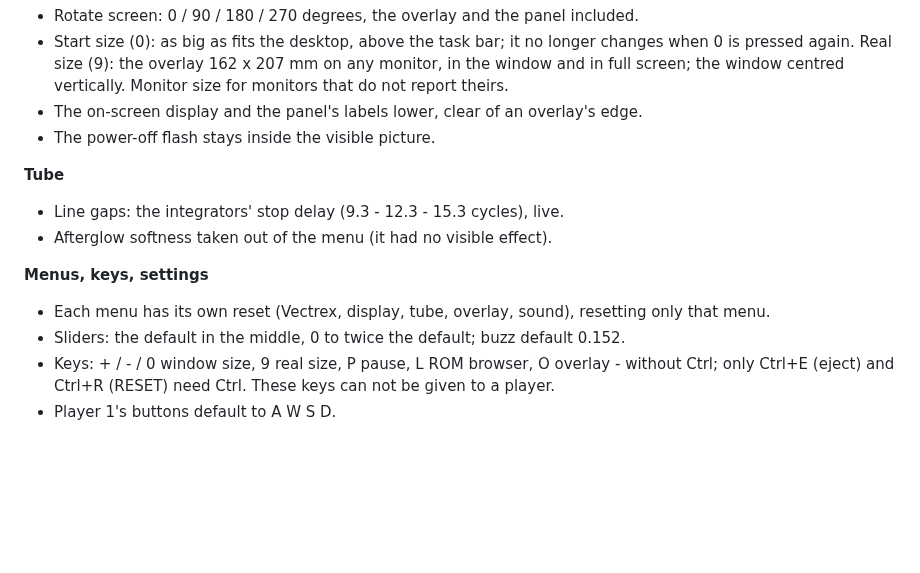
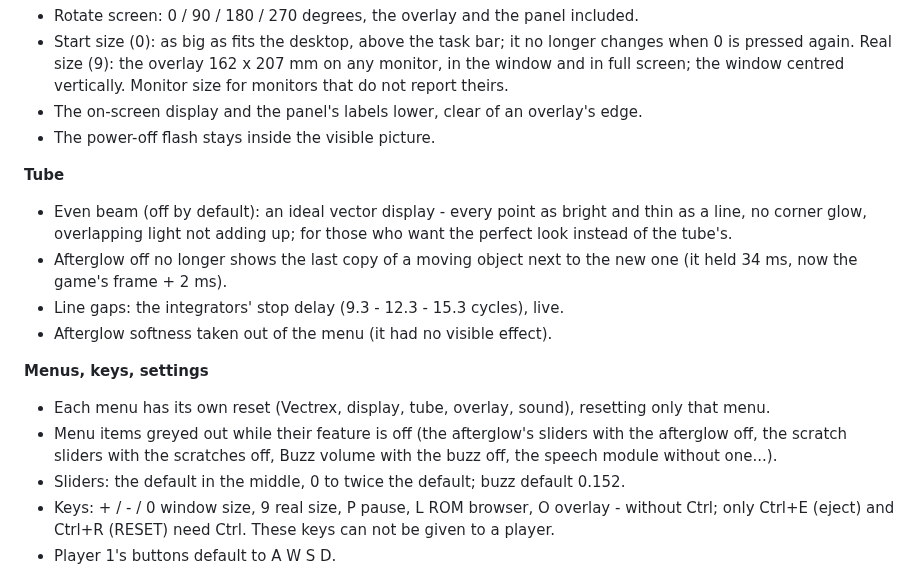
Before and after one commit to hugonl31/Vectrex_EMU, a Markdown page: RELEASE_NOTES.md, the part around the change. GitHub-like rendering; blank space fills up the shorter version.

```diff
--- a/RELEASE_NOTES.md
+++ b/RELEASE_NOTES.md
@@ -59,11 +59,17 @@ Updated 2026-10-20 (the same version, rebuilt):
 - The power-off flash stays inside the visible picture.
 
 **Tube**
+- Even beam (off by default): an ideal vector display - every point as bright and thin as a line, no corner
+  glow, overlapping light not adding up; for those who want the perfect look instead of the tube's.
+- Afterglow off no longer shows the last copy of a moving object next to the new one (it held 34 ms, now
+  the game's frame + 2 ms).
 - Line gaps: the integrators' stop delay (9.3 - 12.3 - 15.3 cycles), live.
 - Afterglow softness taken out of the menu (it had no visible effect).
 
 **Menus, keys, settings**
 - Each menu has its own reset (Vectrex, display, tube, overlay, sound), resetting only that menu.
+- Menu items greyed out while their feature is off (the afterglow's sliders with the afterglow off, the
+  scratch sliders with the scratches off, Buzz volume with the buzz off, the speech module without one...).
 - Sliders: the default in the middle, 0 to twice the default; buzz default 0.152.
 - Keys: + / - / 0 window size, 9 real size, P pause, L ROM browser, O overlay - without Ctrl; only Ctrl+E
   (eject) and Ctrl+R (RESET) need Ctrl. These keys can not be given to a player.
```
Also changed, not shown: README.md (+14 -3 lines), docs/images/emu_ship_mine_nogaps.png (added), docs/images/emu_ship_mine_perfect.png, 3 other files.
